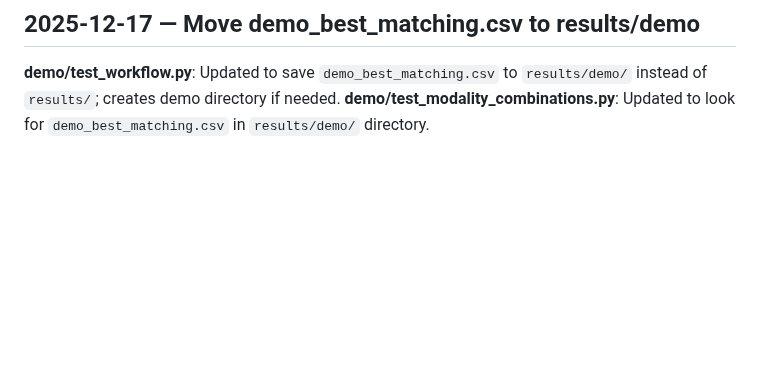
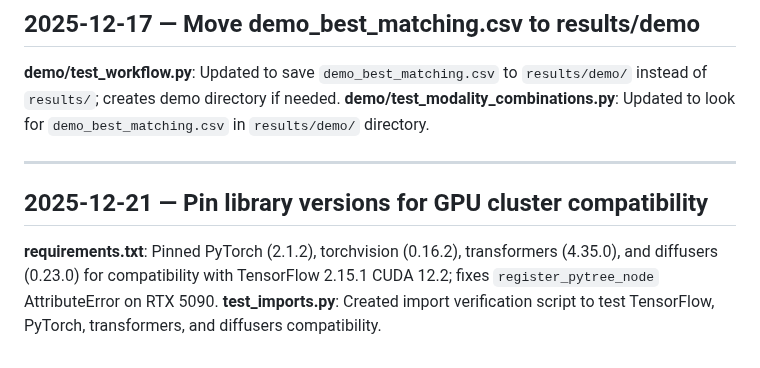
Before and after one commit to rezabasiri/DFUMultiClassification, a Markdown page: tracker.md, the part around the change. GitHub-like rendering; blank space fills up the shorter version.

Commit message:
Update tracker.md with GPU cluster compatibility changes

```diff
--- a/tracker.md
+++ b/tracker.md
@@ -497,3 +497,10 @@ Verbosity levels now work correctly:
 
 **demo/test_workflow.py**: Updated to save `demo_best_matching.csv` to `results/demo/` instead of `results/`; creates demo directory if needed.
 **demo/test_modality_combinations.py**: Updated to look for `demo_best_matching.csv` in `results/demo/` directory.
+
+---
+
+## 2025-12-21 — Pin library versions for GPU cluster compatibility
+
+**requirements.txt**: Pinned PyTorch (2.1.2), torchvision (0.16.2), transformers (4.35.0), and diffusers (0.23.0) for compatibility with TensorFlow 2.15.1 CUDA 12.2; fixes `register_pytree_node` AttributeError on RTX 5090.
+**test_imports.py**: Created import verification script to test TensorFlow, PyTorch, transformers, and diffusers compatibility.
```
